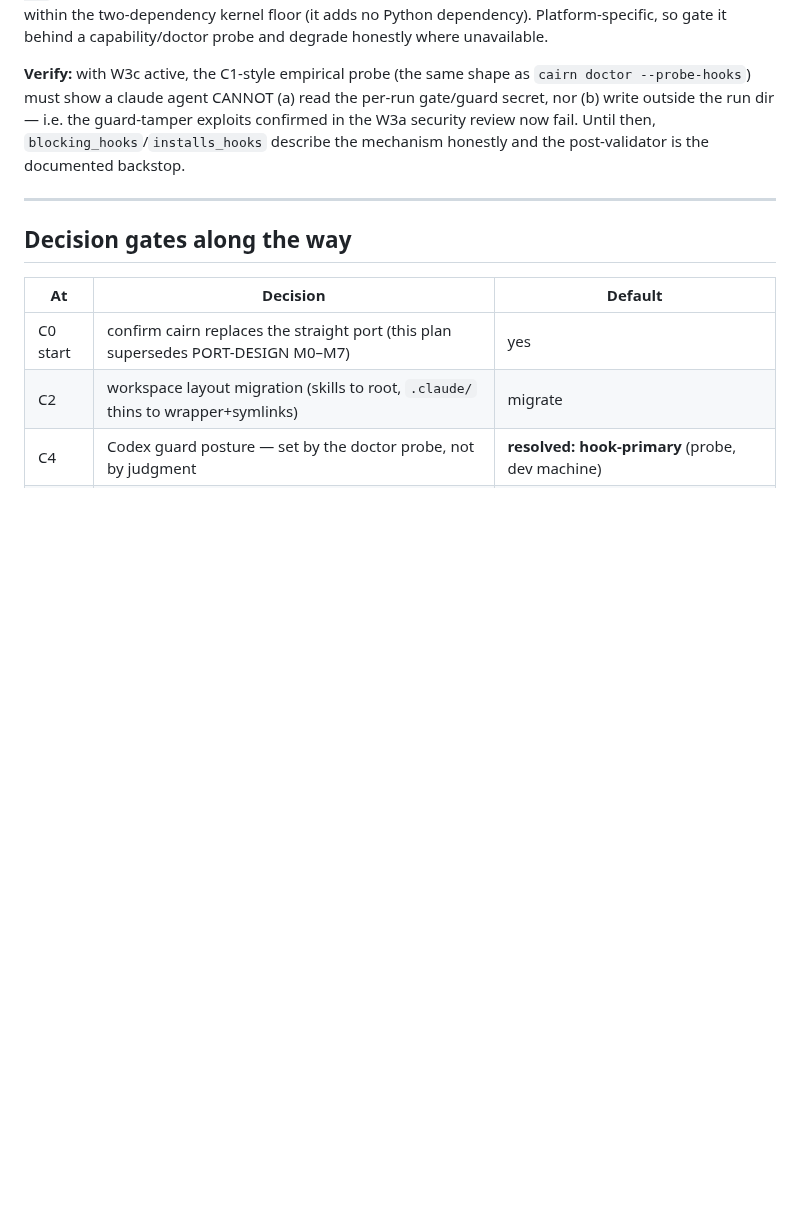
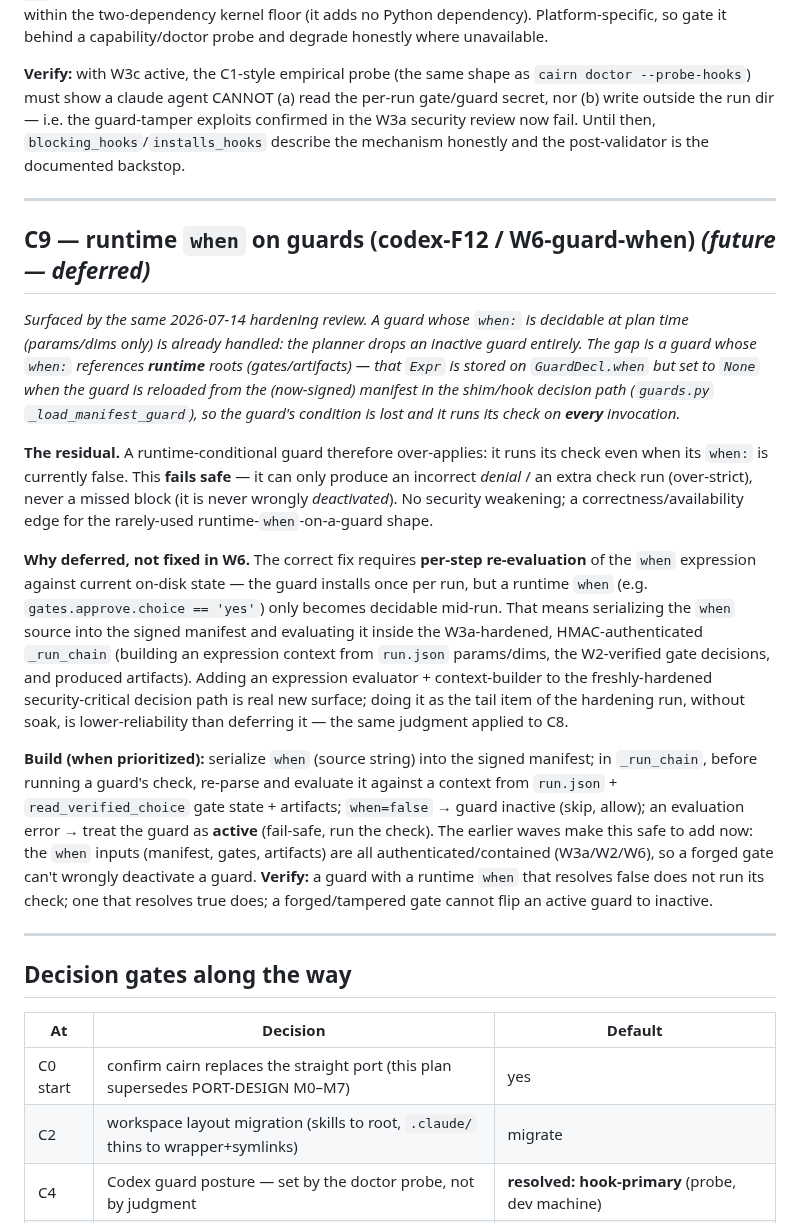
Before and after one commit to gabros20/cairn, a Markdown page: docs/IMPLEMENTATION-PLAN.md, the part around the change. Drawn GitHub-style; blank space fills up the shorter version.

Commit message:
docs(security): defer runtime-when guard fix as C9/W6-guard-when
A guard whose when: references runtime roots (gates/artifacts) loses its
condition when reloaded from the signed manifest, so it over-applies (runs its
check even when when: is false). Fails safe (over-strict, never a missed block).
Proper fix needs per-step expr evaluation inside the W3a-hardened _run_chain;
deferred with an honest residual rather than rushed into the hardened path.

```diff
--- a/docs/IMPLEMENTATION-PLAN.md
+++ b/docs/IMPLEMENTATION-PLAN.md
@@ -263,6 +263,40 @@ documented backstop.
 
 ---
 
+## C9 — runtime `when` on guards (codex-F12 / W6-guard-when)  *(future — deferred)*
+
+*Surfaced by the same 2026-07-14 hardening review. A guard whose `when:` is decidable at plan time
+(params/dims only) is already handled: the planner drops an inactive guard entirely. The gap is a guard
+whose `when:` references **runtime** roots (gates/artifacts) — that `Expr` is stored on `GuardDecl.when`
+but set to `None` when the guard is reloaded from the (now-signed) manifest in the shim/hook decision
+path (`guards.py` `_load_manifest_guard`), so the guard's condition is lost and it runs its check on
+**every** invocation.*
+
+**The residual.** A runtime-conditional guard therefore over-applies: it runs its check even when its
+`when:` is currently false. This **fails safe** — it can only produce an incorrect *denial* / an extra
+check run (over-strict), never a missed block (it is never wrongly *deactivated*). No security
+weakening; a correctness/availability edge for the rarely-used runtime-`when`-on-a-guard shape.
+
+**Why deferred, not fixed in W6.** The correct fix requires **per-step re-evaluation** of the `when`
+expression against current on-disk state — the guard installs once per run, but a runtime `when`
+(e.g. `gates.approve.choice == 'yes'`) only becomes decidable mid-run. That means serializing the
+`when` source into the signed manifest and evaluating it inside the W3a-hardened, HMAC-authenticated
+`_run_chain` (building an expression context from `run.json` params/dims, the W2-verified gate
+decisions, and produced artifacts). Adding an expression evaluator + context-builder to the
+freshly-hardened security-critical decision path is real new surface; doing it as the tail item of the
+hardening run, without soak, is lower-reliability than deferring it — the same judgment applied to C8.
+
+**Build (when prioritized):** serialize `when` (source string) into the signed manifest; in `_run_chain`,
+before running a guard's check, re-parse and evaluate it against a context from `run.json` +
+`read_verified_choice` gate state + artifacts; `when=false` → guard inactive (skip, allow); an
+evaluation error → treat the guard as **active** (fail-safe, run the check). The earlier waves make this
+safe to add now: the `when` inputs (manifest, gates, artifacts) are all authenticated/contained
+(W3a/W2/W6), so a forged gate can't wrongly deactivate a guard. **Verify:** a guard with a runtime
+`when` that resolves false does not run its check; one that resolves true does; a forged/tampered gate
+cannot flip an active guard to inactive.
+
+---
+
 ## Decision gates along the way
 
 | At | Decision | Default |
```
